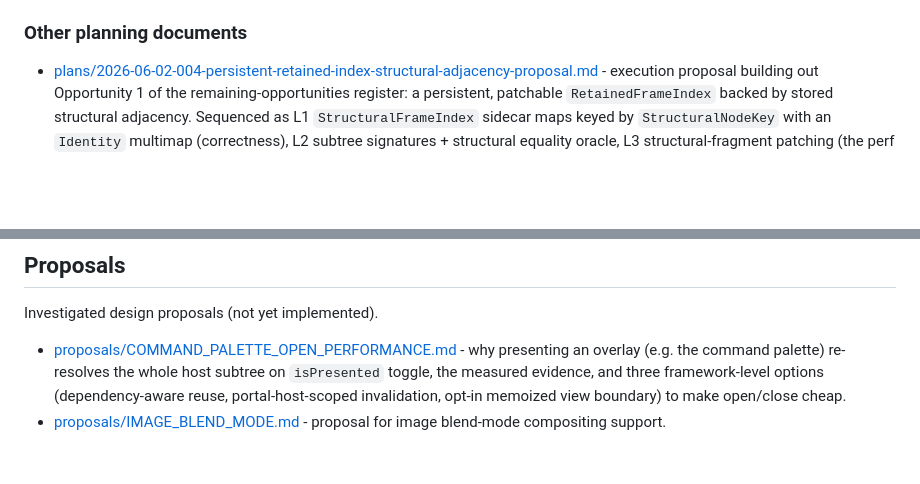
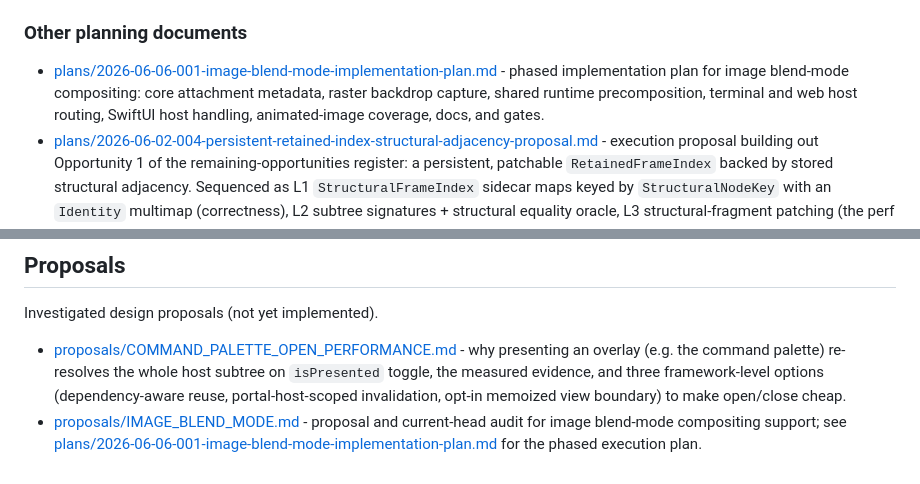
Before and after one commit to SwiftTUI/swift-tui-org, a Markdown page: docs/README.md, 2 parts joined by grey strips. Rendered like a GitHub page; blank space fills up the shorter version.

Commit message:
update image blend proposal and plan

```diff
--- a/docs/README.md
+++ b/docs/README.md
@@ -87,6 +87,11 @@ the entry point, which holds the *why* and indexes the per-stage *how*.
 
 ### Other planning documents
 
+- [plans/2026-06-06-001-image-blend-mode-implementation-plan.md](plans/2026-06-06-001-image-blend-mode-implementation-plan.md) -
+  phased implementation plan for image blend-mode compositing: core attachment
+  metadata, raster backdrop capture, shared runtime precomposition, terminal and
+  web host routing, SwiftUI host handling, animated-image coverage, docs, and
+  gates.
 - [plans/2026-06-02-004-persistent-retained-index-structural-adjacency-proposal.md](plans/2026-06-02-004-persistent-retained-index-structural-adjacency-proposal.md) -
   execution proposal building out Opportunity 1 of the remaining-opportunities
   register: a persistent, patchable `RetainedFrameIndex` backed by stored
@@ -157,4 +162,6 @@ Investigated design proposals (not yet implemented).
   framework-level options (dependency-aware reuse, portal-host-scoped
   invalidation, opt-in memoized view boundary) to make open/close cheap.
 - [proposals/IMAGE_BLEND_MODE.md](proposals/IMAGE_BLEND_MODE.md) -
-  proposal for image blend-mode compositing support.
+  proposal and current-head audit for image blend-mode compositing support; see
+  [plans/2026-06-06-001-image-blend-mode-implementation-plan.md](plans/2026-06-06-001-image-blend-mode-implementation-plan.md)
+  for the phased execution plan.
```
Also changed, not shown: docs/plans/2026-06-06-001-image-blend-mode-implementation-plan.md (added, +482 -0 lines), docs/proposals/IMAGE_BLEND_MODE.md (+99 -32 lines).
